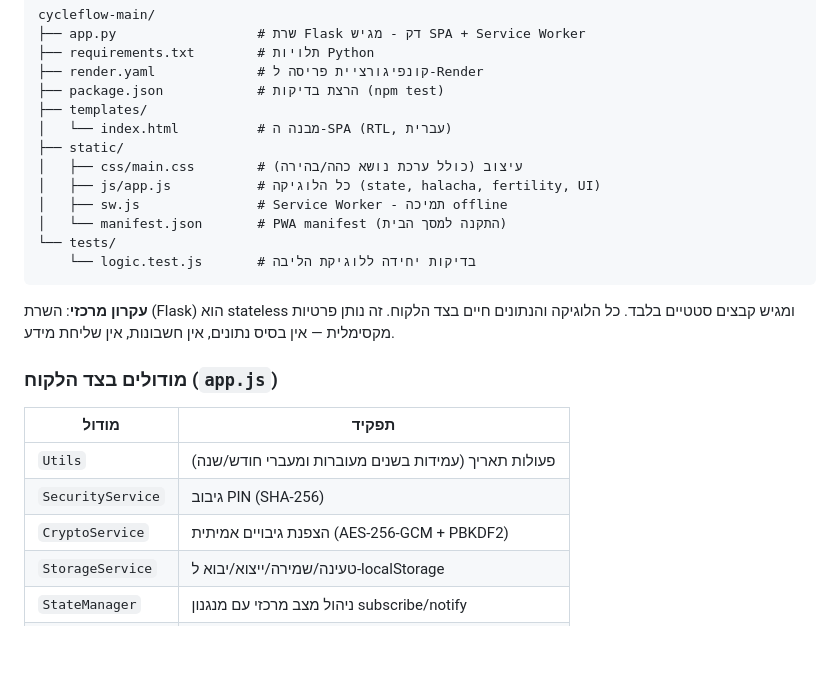
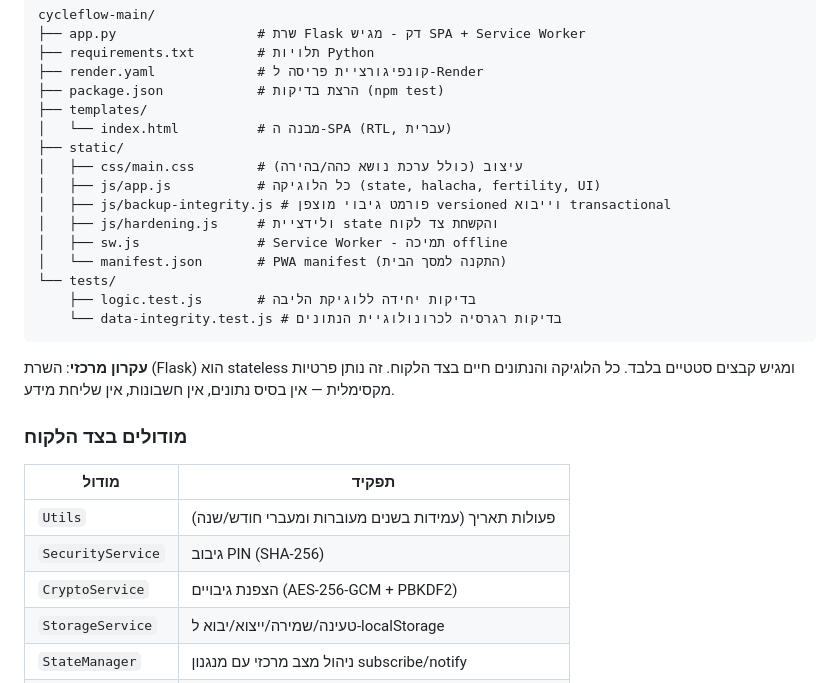
Before and after one commit to mv89-heb/cycleflow, a Markdown page: README.md, the part around one of its changes. Drawn GitHub-style; blank space fills up the shorter version.

````diff
--- a/README.md
+++ b/README.md
@@ -19,21 +19,24 @@ cycleflow-main/
 ├── static/
 │   ├── css/main.css        # עיצוב (כולל ערכת נושא כהה/בהירה)
 │   ├── js/app.js           # כל הלוגיקה (state, halacha, fertility, UI)
+│   ├── js/backup-integrity.js # פורמט גיבוי מוצפן versioned וייבוא transactional
+│   ├── js/hardening.js     # ולידציית state והקשחת צד לקוח
 │   ├── sw.js               # Service Worker - תמיכה offline
 │   └── manifest.json       # PWA manifest (התקנה למסך הבית)
 └── tests/
-    └── logic.test.js       # בדיקות יחידה ללוגיקת הליבה
+    ├── logic.test.js       # בדיקות יחידה ללוגיקת הליבה
+    └── data-integrity.test.js # בדיקות רגרסיה לכרונולוגיית הנתונים
 ```
 
 **עקרון מרכזי**: השרת (Flask) הוא stateless ומגיש קבצים סטטיים בלבד. כל הלוגיקה והנתונים חיים בצד הלקוח. זה נותן פרטיות מקסימלית — אין בסיס נתונים, אין חשבונות, אין שליחת מידע.
 
-### מודולים בצד הלקוח (`app.js`)
+### מודולים בצד הלקוח
 
 | מודול | תפקיד |
 |-------|--------|
 | `Utils` | פעולות תאריך (עמידות בשנים מעוברות ומעברי חודש/שנה) |
 | `SecurityService` | גיבוב PIN (SHA-256) |
-| `CryptoService` | הצפנת גיבויים אמיתית (AES-256-GCM + PBKDF2) |
+| `CryptoService` | הצפנת גיבויים (AES-256-GCM + PBKDF2) |
 | `StorageService` | טעינה/שמירה/ייצוא/יבוא ל-localStorage |
 | `StateManager` | ניהול מצב מרכזי עם מנגנון subscribe/notify |
 | `HalachaLogic` | חישוב סטטוס יומי (נידה/הפסק/נקיים/טבילה/עונה בינונית) |
````
Also changed, not shown: other parts of README.md (+36 -27 lines).
